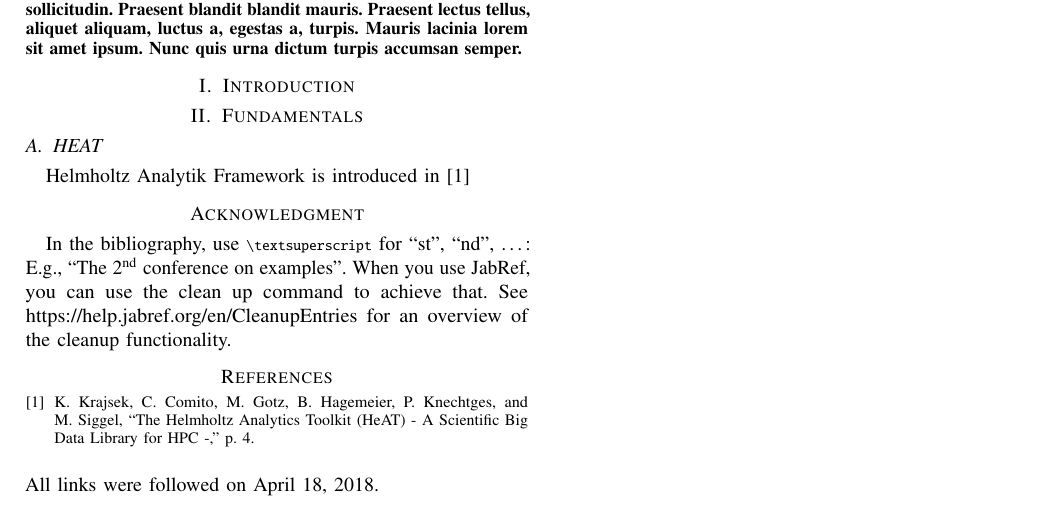
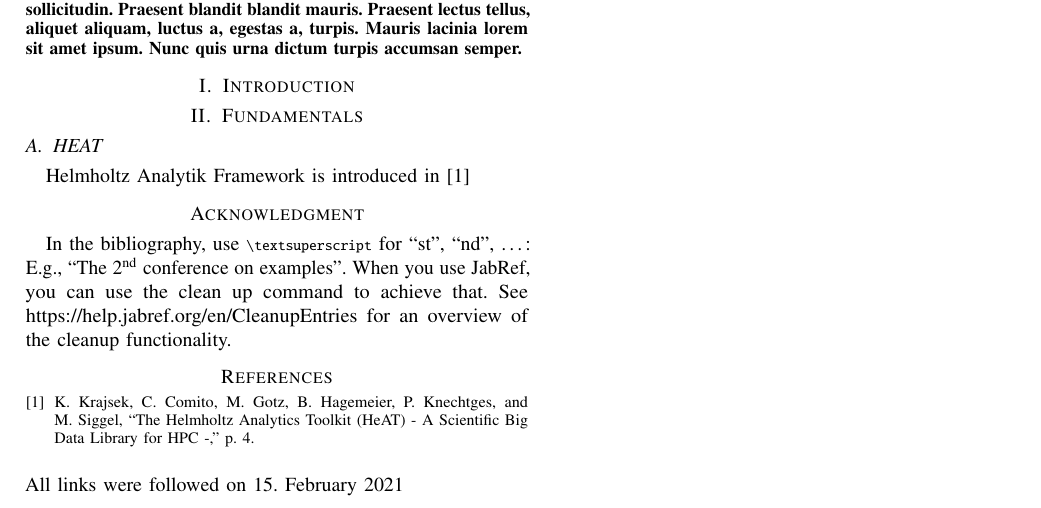
Before and after one commit to sebimarkgraf/heat-seminar, a LaTeX paper (paper/paper.tex, which reads paper/sections/99-bibliography.tex): part of the page, cut so that both start at the same text. Compiled offline with pdfLaTeX.

Commit message:
Move date of accessing links

```diff
--- a/paper/sections/99-bibliography.tex
+++ b/paper/sections/99-bibliography.tex
@@ -20,4 +20,4 @@ See \url{https://help.jabref.org/en/CleanupEntries} for an overview of the clean
 \bibliography{paper}
 
 \ \\ % empty line after bibliogpraphy and that statement
-All links were followed on April 18, 2018.
+All links were followed on 15. February 2021
```
